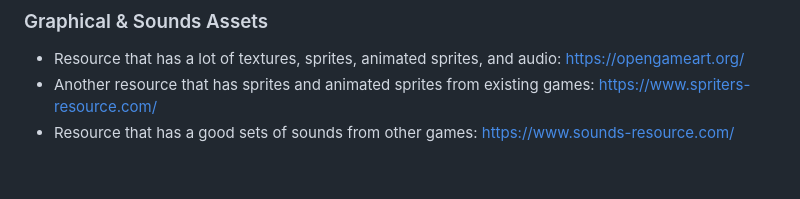
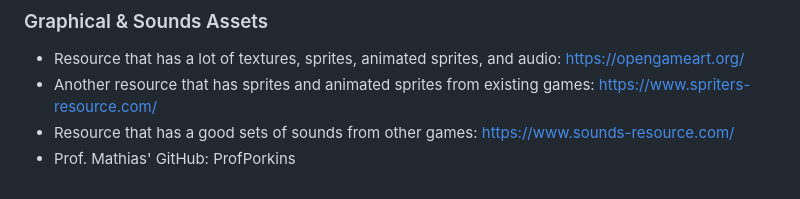
Before and after one commit to ifalse1/snake-game, a Markdown page: docs/requirements.md, the part around one of its changes. Drawn GitHub-style.

```diff
--- a/docs/requirements.md
+++ b/docs/requirements.md
@@ -83,3 +84,4 @@ Must substantially implement the snake.io game play, using the actual game as a
 + Resource that has a lot of textures, sprites, animated sprites, and audio: https://opengameart.org/
 + Another resource that has sprites and animated sprites from existing games: https://www.spriters-resource.com/
 + Resource that has a good sets of sounds from other games: https://www.sounds-resource.com/
++ Prof. Mathias' GitHub: ProfPorkins
```
Also changed, not shown: other parts of docs/requirements.md (+2 -1 lines).
